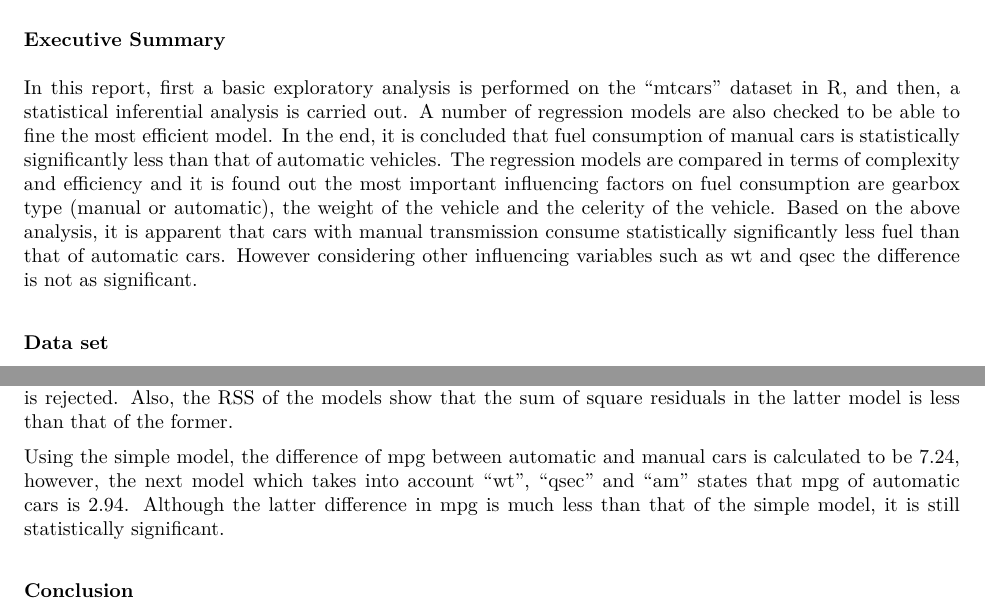
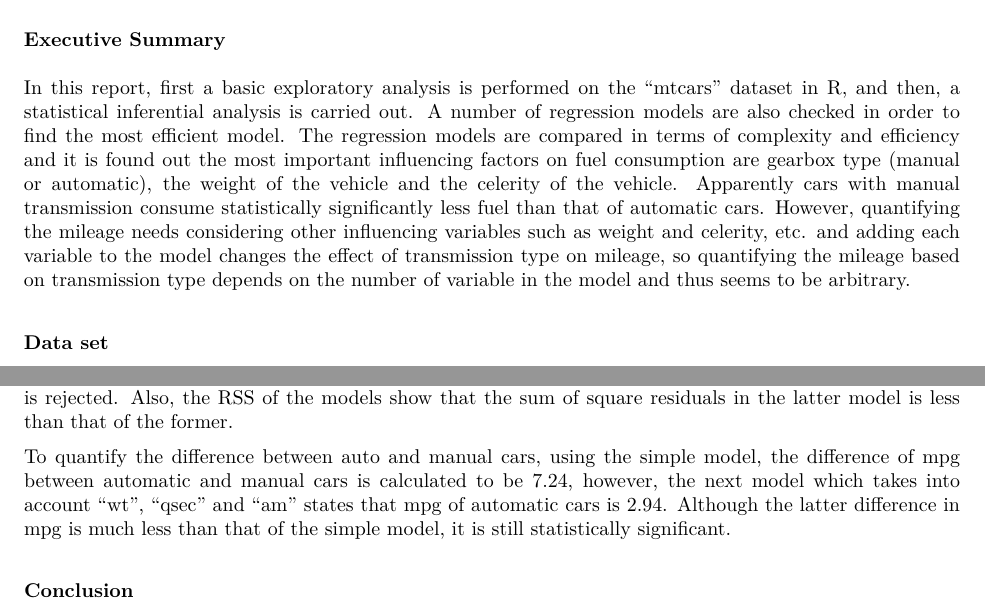
Before and after one commit to pourkhesalian/Coursera-Regression-Models-Course-Project, an R Markdown document (C07W04.Rmd): two parts of pages 1 and 2 of 5, joined at a grey line, cut so that both start at the same text. The pictures show the output file C07W04.pdf that the author committed with the source.

Commit message:
final v03

````diff
--- a/C07W04.Rmd
+++ b/C07W04.Rmd
@@ -11,8 +11,7 @@ knitr::opts_chunk$set(echo = TRUE)
 
 
 ### Executive Summary
-In this report, first a basic exploratory analysis is performed on the "mtcars" dataset in R, and then, a statistical inferential analysis is carried out. A number of regression models are also checked to be able to fine the most efficient model. In the end, it is concluded that fuel consumption of manual cars is statistically significantly less than that of automatic vehicles. The regression models are compared in terms of complexity and efficiency and it is found out the most important influencing factors on fuel consumption are gearbox type (manual or automatic), the weight of the vehicle and the celerity of the vehicle. Based on the above analysis, it is apparent that cars with manual transmission consume statistically significantly less fuel than that of automatic cars. However considering other influencing variables such as wt and
-qsec the difference is not as significant.
+In this report, first a basic exploratory analysis is performed on the "mtcars" dataset in R, and then, a statistical inferential analysis is carried out. A number of regression models are also checked in order to find the most efficient model. The regression models are compared in terms of complexity and efficiency and it is found out the most important influencing factors on fuel consumption are gearbox type (manual or automatic), the weight of the vehicle and the celerity of the vehicle. Apparently cars with manual transmission consume statistically significantly less fuel than that of automatic cars. However, quantifying the mileage needs considering other influencing variables such as weight and celerity, etc. and adding each variable to the model changes the effect of transmission type on mileage, so quantifying the mileage based on transmission type depends on the number of variable in the model and thus seems to be arbitrary.
 
 ```{r load, include=FALSE}
 data("mtcars")
@@ -84,7 +83,7 @@ anova(simp.model, most.eff.model)
 ```
 The above comparison shows that based on the p-value being very small, the latter model is statistically significantly different from the former model and thus the null hypothesis of the two models being the same is rejected. Also, the RSS of the models show that the sum of square residuals in the latter model is less than that of the former.
 
-Using the simple model, the difference of mpg between automatic and manual cars is calculated to be `r as.numeric(aggregate(mtcars$mpg, by=list(mtcars$am), FUN=function(x){xmean <- mean(x); xsd <- sd(x)/sqrt(nrow(mtcars)); paste( round(xmean,2) )})[[2]][2])-as.numeric(aggregate(mtcars$mpg, by=list(mtcars$am), FUN=function(x){xmean <- mean(x); xsd <- sd(x)/sqrt(nrow(mtcars)); paste( round(xmean,2) )})[[2]][1])`, however, the next model which takes into account "wt", "qsec" and "am" states that mpg of automatic cars is `r round(most.eff.model$coefficients[[4]],2)`. Although the latter difference in mpg is much less than that of the simple model, it is still statistically significant.
+To quantify the difference between auto and manual cars, using the simple model, the difference of mpg between automatic and manual cars is calculated to be `r as.numeric(aggregate(mtcars$mpg, by=list(mtcars$am), FUN=function(x){xmean <- mean(x); xsd <- sd(x)/sqrt(nrow(mtcars)); paste( round(xmean,2) )})[[2]][2])-as.numeric(aggregate(mtcars$mpg, by=list(mtcars$am), FUN=function(x){xmean <- mean(x); xsd <- sd(x)/sqrt(nrow(mtcars)); paste( round(xmean,2) )})[[2]][1])`, however, the next model which takes into account "wt", "qsec" and "am" states that mpg of automatic cars is `r round(most.eff.model$coefficients[[4]],2)`. Although the latter difference in mpg is much less than that of the simple model, it is still statistically significant.
 
 ### Conclusion
 Based on the above analysis, it is apparent that cars with manual transmission consume statistically significantly less fuel than that of automatic cars. However considering other influencing variables such as wt and qsec the difference is not as significant.
````
Also changed, not shown: C07W04.pdf.
